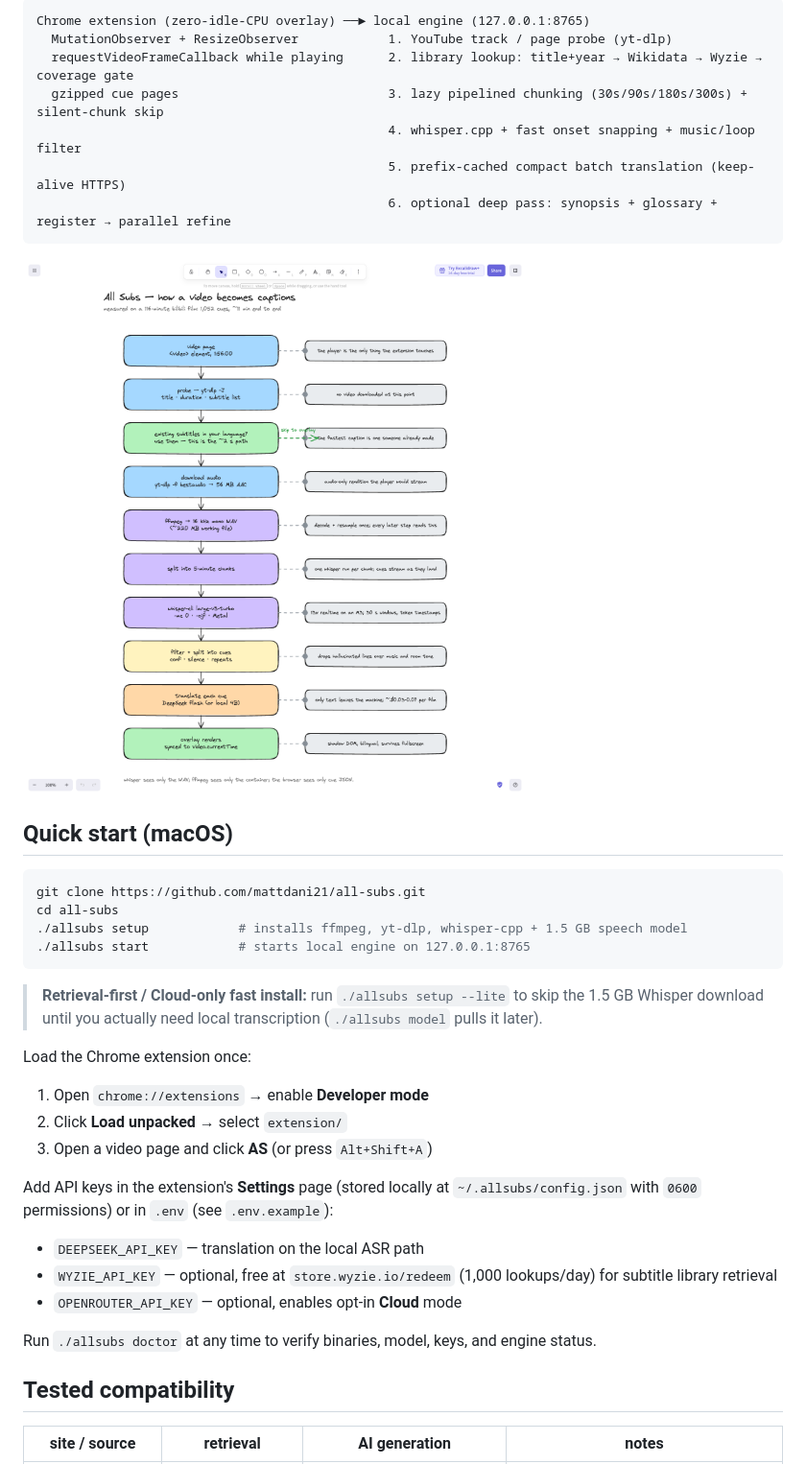
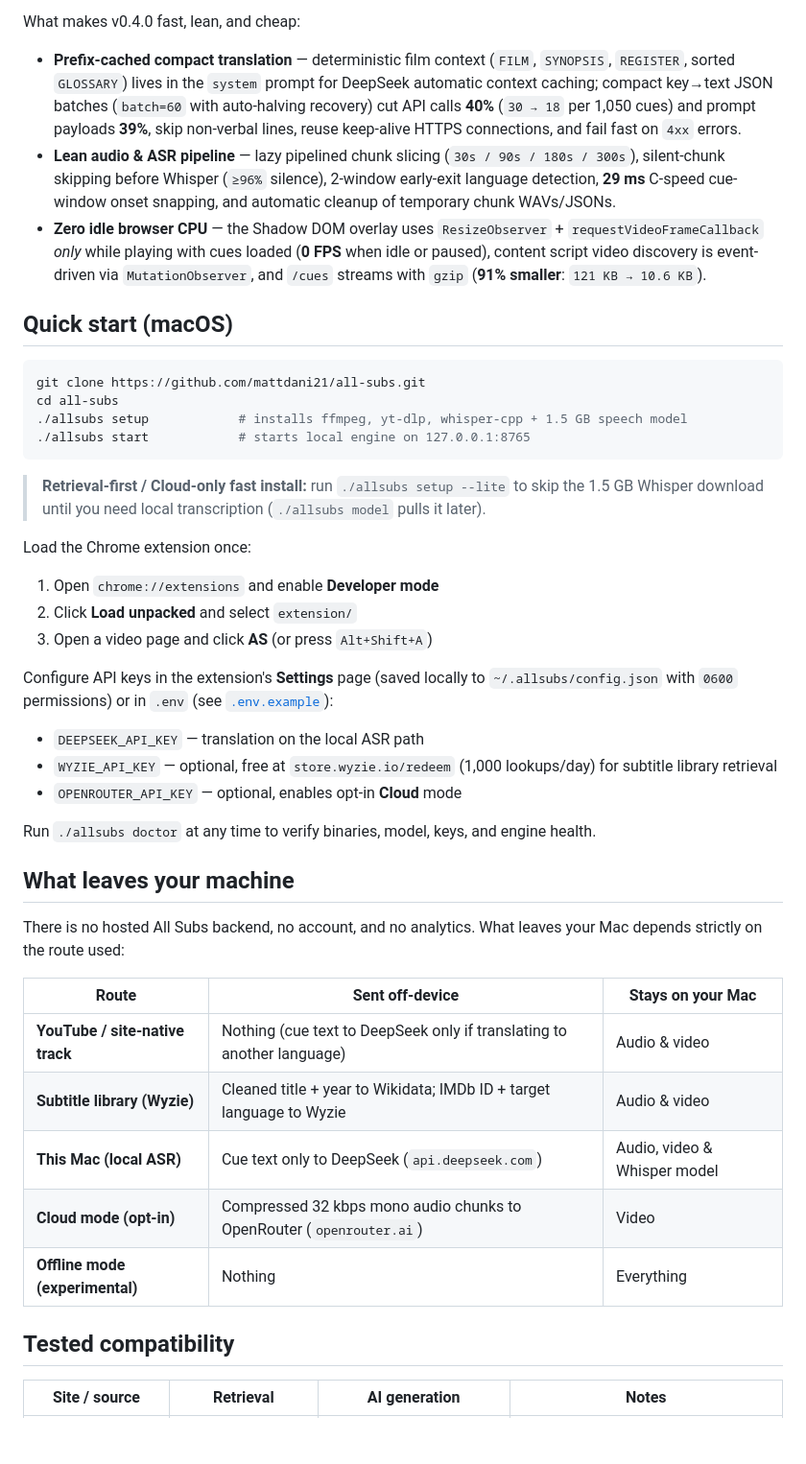
Before and after one commit to mattdani21/all-subs, a Markdown page: README.md, the part around one of its changes. Shown at 96% size. Drawn GitHub-style; blank space fills up the shorter version.

````diff
--- a/README.md
+++ b/README.md
@@ -45,15 +58,9 @@ depends strictly on the route used:
 
-```
-Chrome extension (zero-idle-CPU overlay) ──► local engine (127.0.0.1:8765)
-  MutationObserver + ResizeObserver            1. YouTube track / page probe (yt-dlp)
-  requestVideoFrameCallback while playing      2. library lookup: title+year → Wikidata → Wyzie → coverage gate
-  gzipped cue pages                            3. lazy pipelined chunking (30s/90s/180s/300s) + silent-chunk skip
-                                               4. whisper.cpp + fast onset snapping + music/loop filter
-                                               5. prefix-cached compact batch translation (keep-alive HTTPS)
-                                               6. optional deep pass: synopsis + glossary + register → parallel refine
-```
+What makes v0.4.0 fast, lean, and cheap:
 
-![pipeline](docs/allsubs-pipeline.png)
+- **Prefix-cached compact translation** — deterministic film context (`FILM`, `SYNOPSIS`, `REGISTER`, sorted `GLOSSARY`) lives in the `system` prompt for DeepSeek automatic context caching; compact key→text JSON batches (`batch=60` with auto-halving recovery) cut API calls **40%** (`30 → 18` per 1,050 cues) and prompt payloads **39%**, skip non-verbal lines, reuse keep-alive HTTPS connections, and fail fast on `4xx` errors.
+- **Lean audio & ASR pipeline** — lazy pipelined chunk slicing (`30s / 90s / 180s / 300s`), silent-chunk skipping before Whisper (`≥96%` silence), 2-window early-exit language detection, **29 ms** C-speed cue-window onset snapping, and automatic cleanup of temporary chunk WAVs/JSONs.
+- **Zero idle browser CPU** — the Shadow DOM overlay uses `ResizeObserver` + `requestVideoFrameCallback` *only* while playing with cues loaded (**0 FPS** when idle or paused), content script video discovery is event-driven via `MutationObserver`, and `/cues` streams with `gzip` (**91% smaller**: `121 KB → 10.6 KB`).
 
 ## Quick start (macOS)
 
@@ -64,26 +71,35 @@ cd all-subs
 ./allsubs start            # starts local engine on 127.0.0.1:8765
 ```
 
-> **Retrieval-first / Cloud-only fast install:** run `./allsubs setup --lite` to skip the
-> 1.5 GB Whisper download until you actually need local transcription (`./allsubs model`
-> pulls it later).
+> **Retrieval-first / Cloud-only fast install:** run `./allsubs setup --lite` to skip the 1.5 GB Whisper download until you need local transcription (`./allsubs model` pulls it later).
 
 Load the Chrome extension once:
 
-1. Open `chrome://extensions` → enable **Developer mode**
-2. Click **Load unpacked** → select `extension/`
+1. Open `chrome://extensions` and enable **Developer mode**
+2. Click **Load unpacked** and select `extension/`
 3. Open a video page and click **AS** (or press `Alt+Shift+A`)
 
-Add API keys in the extension's **Settings** page (stored locally at `~/.allsubs/config.json`
-with `0600` permissions) or in `.env` (see `.env.example`):
+Configure API keys in the extension's **Settings** page (saved locally to `~/.allsubs/config.json` with `0600` permissions) or in `.env` (see [`.env.example`](.env.example)):
 
 - `DEEPSEEK_API_KEY` — translation on the local ASR path
 - `WYZIE_API_KEY` — optional, free at `store.wyzie.io/redeem` (1,000 lookups/day) for subtitle library retrieval
 - `OPENROUTER_API_KEY` — optional, enables opt-in **Cloud** mode
 
-Run `./allsubs doctor` at any time to verify binaries, model, keys, and engine status.
+Run `./allsubs doctor` at any time to verify binaries, model, keys, and engine health.
+
+## What leaves your machine
+
+There is no hosted All Subs backend, no account, and no analytics. What leaves your Mac depends strictly on the route used:
+
+| Route | Sent off-device | Stays on your Mac |
+|---|---|---|
+| **YouTube / site-native track** | Nothing (cue text to DeepSeek only if translating to another language) | Audio & video |
+| **Subtitle library (Wyzie)** | Cleaned title + year to Wikidata; IMDb ID + target language to Wyzie | Audio & video |
+| **This Mac (local ASR)** | Cue text only to DeepSeek (`api.deepseek.com`) | Audio, video & Whisper model |
+| **Cloud mode (opt-in)** | Compressed 32 kbps mono audio chunks to OpenRouter (`openrouter.ai`) | Video |
+| **Offline mode (experimental)** | Nothing | Everything |
 
 ## Tested compatibility
 
-| site / source | retrieval | AI generation | notes |
+| Site / source | Retrieval | AI generation | Notes |
 |---|---|---|---|
````
Also changed, not shown: other parts of README.md (+73 -77 lines), docs/launch.md (+127 -124 lines), docs/media/artwork-hero.jpg (added), docs/media/benchmarks-card.png (added), docs/media/gates-card.png (added), docs/router-diagram.png (added), docs/social-card.png (added), 2 other files.
